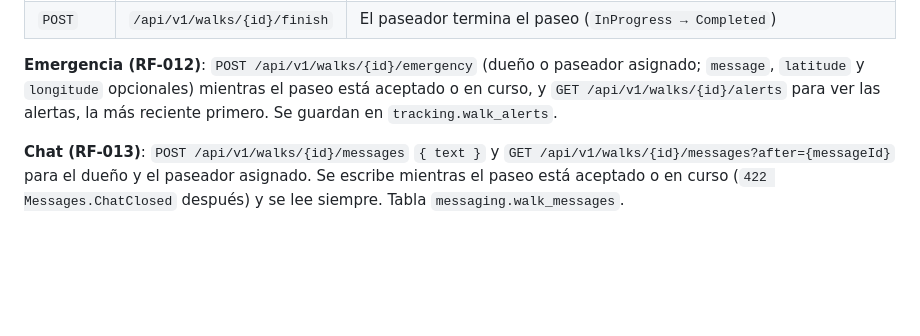
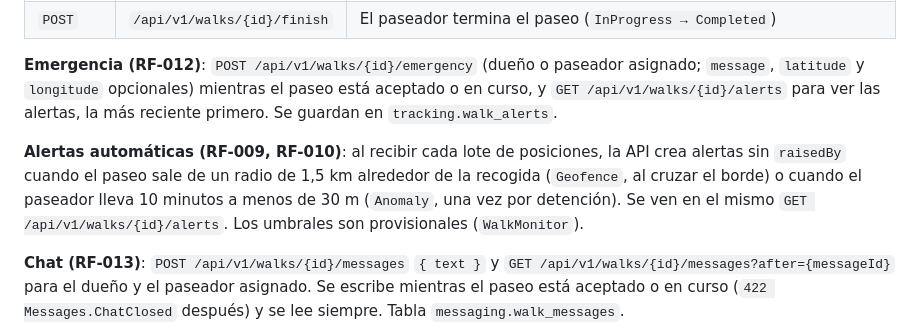
Before and after one commit to Faebb/waggo-workspace, a Markdown page: projects/waggo-api/README.md, the part around one of its changes. Drawn GitHub-style; blank space fills up the shorter version.

Commit message:
docs(specs): add RF-009 and RF-010 automatic alerts spec
Co-Authored-By: Claude Opus 5.5 <noreply@anthropic.com>
Claude-Session: https://claude.ai/code/session_0115qQnn49GmwHbCuXBPRjTt

```diff
--- a/projects/waggo-api/README.md
+++ b/projects/waggo-api/README.md
@@ -133,6 +133,8 @@ Lado del paseador (rol `walker`), como un conductor que ve solicitudes:
 
 **Emergencia (RF-012)**: `POST /api/v1/walks/{id}/emergency` (dueño o paseador asignado; `message`, `latitude` y `longitude` opcionales) mientras el paseo está aceptado o en curso, y `GET /api/v1/walks/{id}/alerts` para ver las alertas, la más reciente primero. Se guardan en `tracking.walk_alerts`.
 
+**Alertas automáticas (RF-009, RF-010)**: al recibir cada lote de posiciones, la API crea alertas sin `raisedBy` cuando el paseo sale de un radio de 1,5 km alrededor de la recogida (`Geofence`, al cruzar el borde) o cuando el paseador lleva 10 minutos a menos de 30 m (`Anomaly`, una vez por detención). Se ven en el mismo `GET /api/v1/walks/{id}/alerts`. Los umbrales son provisionales (`WalkMonitor`).
+
 **Chat (RF-013)**: `POST /api/v1/walks/{id}/messages` `{ text }` y `GET /api/v1/walks/{id}/messages?after={messageId}` para el dueño y el paseador asignado. Se escribe mientras el paseo está aceptado o en curso (`422 Messages.ChatClosed` después) y se lee siempre. Tabla `messaging.walk_messages`.
 
 Las posiciones se guardan en `tracking.track_points` (GiST en la posición, BRIN en el tiempo). Por ahora la app consulta la ruta cada pocos segundos; SignalR (RNF-007) llegará en otro slice.
```
Also changed, not shown: other parts of projects/waggo-api/README.md (+1 -1 lines), projects/waggo-mobile/README.md (+2 -2 lines), specs/README.md (+1 -0 lines), specs/RF-009-RF-010-alertas-automaticas.md (added, +65 -0 lines), specs/assets/RF-009-geocerca-dueno.png (added).
